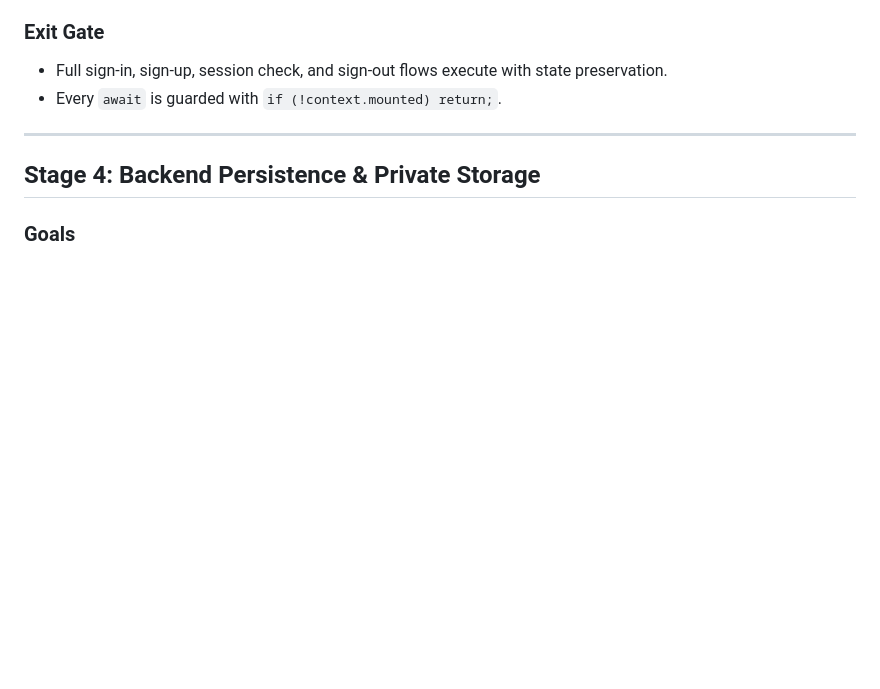
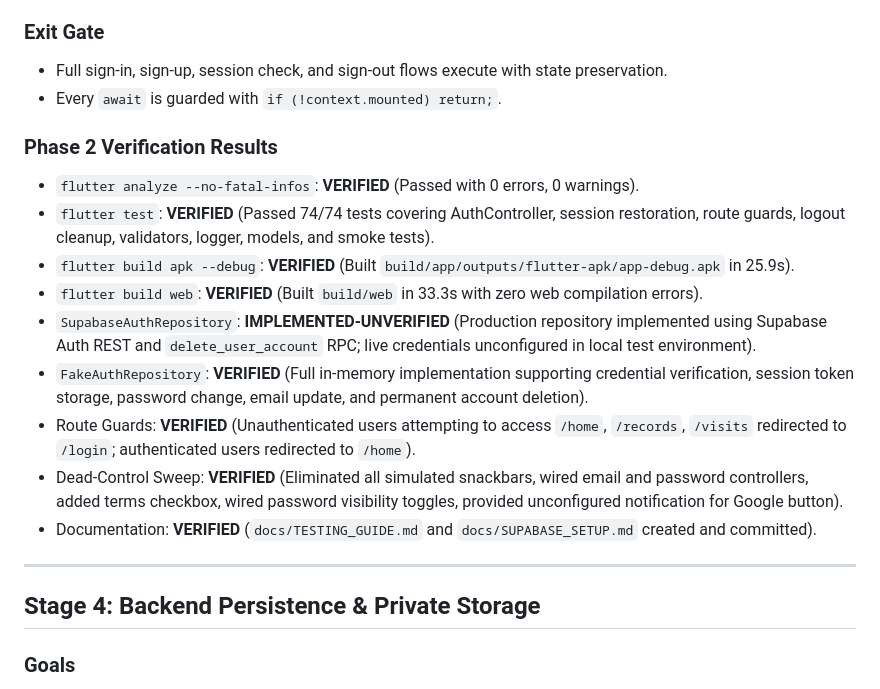
Before and after one commit to Promacle/NuroVed_Patient_App_Frontend, a Markdown page: docs/IMPLEMENTATION_PLAN.md, the part around the change. Drawn GitHub-style; blank space fills up the shorter version.

Commit message:
docs(plan): record Phase 2 verification results in IMPLEMENTATION_PLAN.md

```diff
--- a/docs/IMPLEMENTATION_PLAN.md
+++ b/docs/IMPLEMENTATION_PLAN.md
@@ -159,6 +159,17 @@
 - Full sign-in, sign-up, session check, and sign-out flows execute with state preservation.
 - Every `await` is guarded with `if (!context.mounted) return;`.
 
+### Phase 2 Verification Results
+- `flutter analyze --no-fatal-infos`: **VERIFIED** (Passed with 0 errors, 0 warnings).
+- `flutter test`: **VERIFIED** (Passed 74/74 tests covering AuthController, session restoration, route guards, logout cleanup, validators, logger, models, and smoke tests).
+- `flutter build apk --debug`: **VERIFIED** (Built `build/app/outputs/flutter-apk/app-debug.apk` in 25.9s).
+- `flutter build web`: **VERIFIED** (Built `build/web` in 33.3s with zero web compilation errors).
+- `SupabaseAuthRepository`: **IMPLEMENTED-UNVERIFIED** (Production repository implemented using Supabase Auth REST and `delete_user_account` RPC; live credentials unconfigured in local test environment).
+- `FakeAuthRepository`: **VERIFIED** (Full in-memory implementation supporting credential verification, session token storage, password change, email update, and permanent account deletion).
+- Route Guards: **VERIFIED** (Unauthenticated users attempting to access `/home`, `/records`, `/visits` redirected to `/login`; authenticated users redirected to `/home`).
+- Dead-Control Sweep: **VERIFIED** (Eliminated all simulated snackbars, wired email and password controllers, added terms checkbox, wired password visibility toggles, provided unconfigured notification for Google button).
+- Documentation: **VERIFIED** (`docs/TESTING_GUIDE.md` and `docs/SUPABASE_SETUP.md` created and committed).
+
 ---
 
 ## Stage 4: Backend Persistence & Private Storage
```
